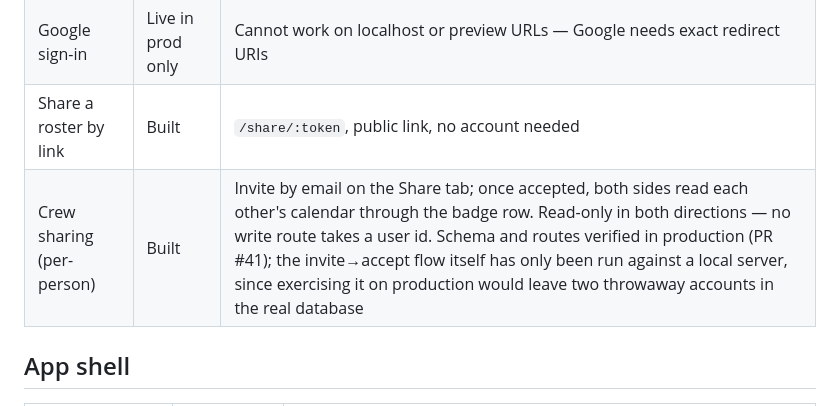
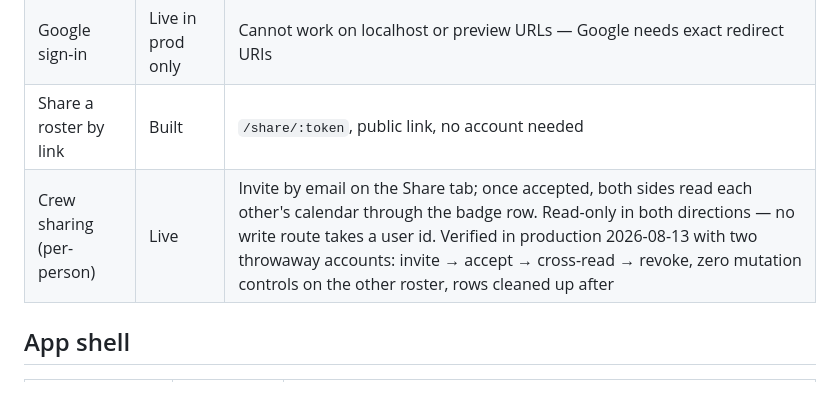
Before and after one commit to LOGANLEEE/danyeowa, a Markdown page: docs/FEATURES.md, the part around the change. GitHub-like rendering.

Commit message:
docs: crew sharing is Live — verified in production
Ran the full flow against production with two throwaway accounts:
invite → accept → each side reads the other's roster → B cannot delete
A's trip (404) → revoke ends access in both directions. The UI half was
checked too with a real session: badge row renders, the day card shows
their duty, zero mutation controls in the DOM.

Everything the probe created was removed in the same session — the trip
via DELETE /api/trips/:id, the pairing via revoke. Neither account has a
push subscription.

Co-Authored-By: Claude Opus 5 (1M context) <noreply@anthropic.com>
Claude-Session: https://claude.ai/code/session_01Qz9KL6yACUiUJq61np6xcL

```diff
--- a/docs/FEATURES.md
+++ b/docs/FEATURES.md
@@ -53,7 +53,7 @@ codebase to find out. Status words mean exactly one thing:
 | Email OTP sign-in | Live | Fixed dev code locally; unreachable in production |
 | Google sign-in | Live in prod only | Cannot work on localhost or preview URLs — Google needs exact redirect URIs |
 | Share a roster by link | Built | `/share/:token`, public link, no account needed |
-| Crew sharing (per-person) | Built | Invite by email on the Share tab; once accepted, both sides read each other's calendar through the badge row. Read-only in both directions — no write route takes a user id. Schema and routes verified in production (PR #41); the invite→accept flow itself has only been run against a local server, since exercising it on production would leave two throwaway accounts in the real database |
+| Crew sharing (per-person) | Live | Invite by email on the Share tab; once accepted, both sides read each other's calendar through the badge row. Read-only in both directions — no write route takes a user id. Verified in production 2026-08-13 with two throwaway accounts: invite → accept → cross-read → revoke, zero mutation controls on the other roster, rows cleaned up after |
 
 ## App shell
 
```
